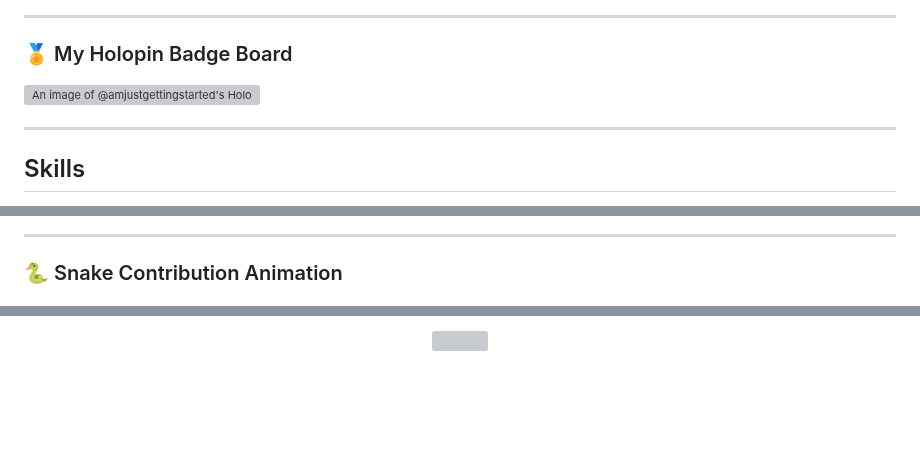
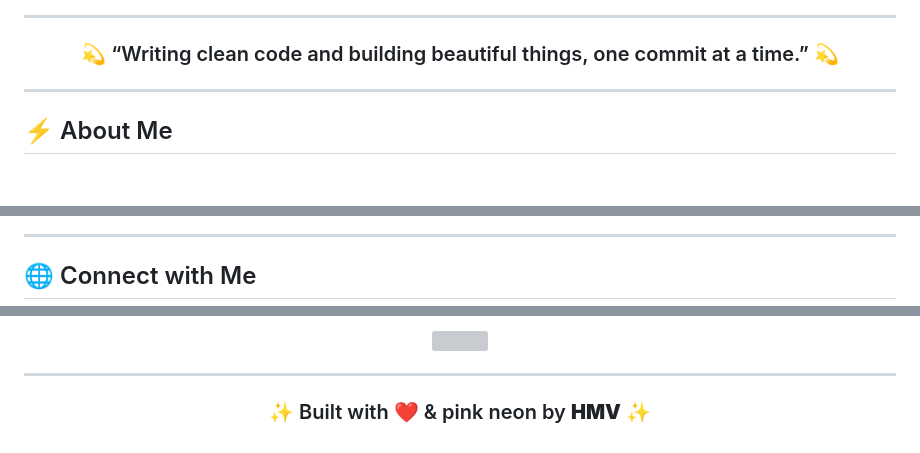
Before and after one commit to AmjustGettingStarted/AmjustGettingStarted, a Markdown page: README.md, 3 parts joined by grey strips. GitHub-like rendering; blank space fills up the shorter version; grey boxes are pictures that could not be loaded.

```diff
--- a/README.md
+++ b/README.md
@@ -15,11 +14,11 @@
 
 ---
 
-### 🏅 My Holopin Badge Board
-
-[![An image of @amjustgettingstarted's Holopin badges, which is a link to view their full Holopin profile](https://holopin.me/amjustgettingstarted)](https://holopin.io/@amjustgettingstarted)
+<h3 align="center">
+  💫 “Writing clean code and building beautiful things, one commit at a time.” 💫
+</h3>
 
 ---
 
-## Skills
+## ⚡ About Me
 
@@ -87,6 +69,6 @@
 
 ---
 
-### 🐍 Snake Contribution Animation
+## 🌐 Connect with Me
 
 <p align="center">
@@ -112,3 +123,9 @@
 <p align="center">
   <img src="https://profile-counter.glitch.me/AmjustGettingStarted/count.svg?" />
 </p>
+
+---
+
+<h3 align="center">
+  ✨ Built with ❤️ & pink neon by <b>HMV</b> ✨
+</h3>
```
Also changed, not shown: other parts of README.md (+77 -66 lines).
